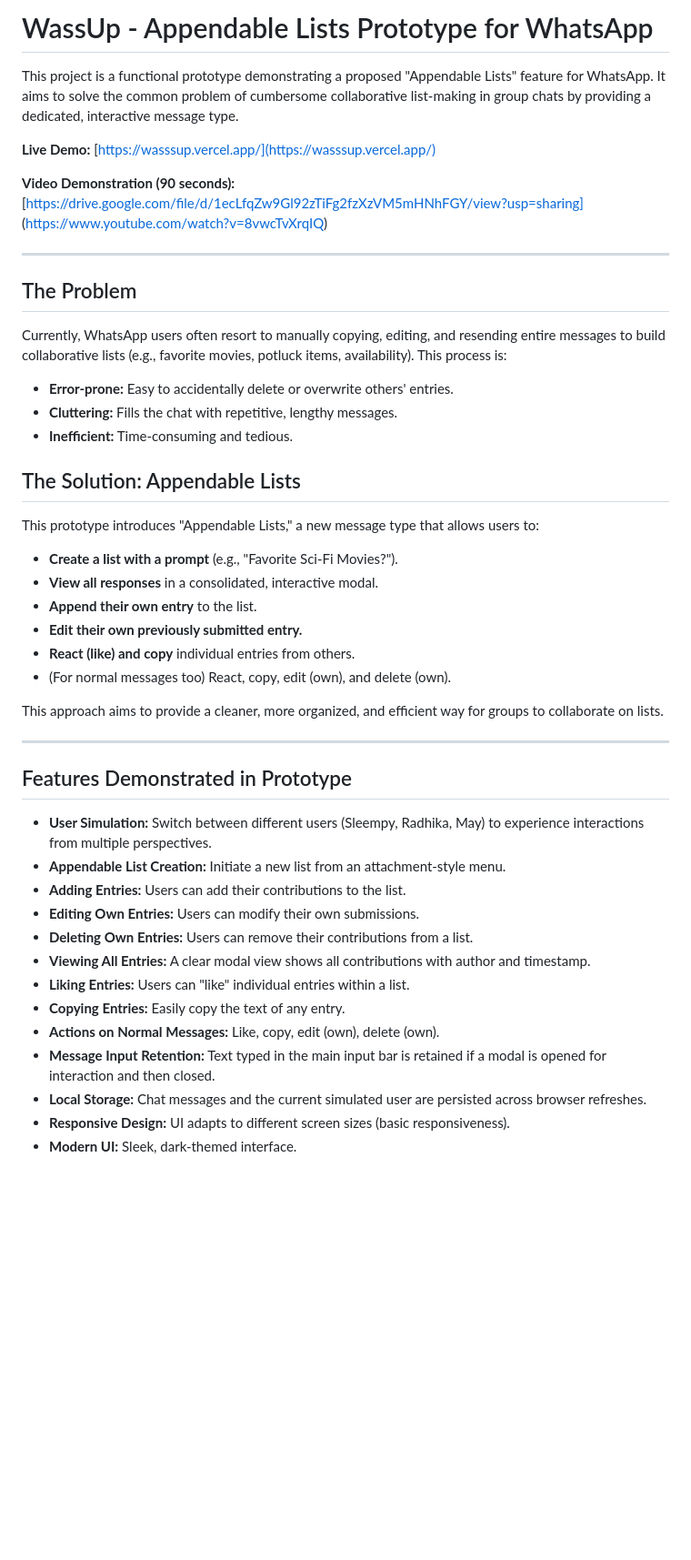
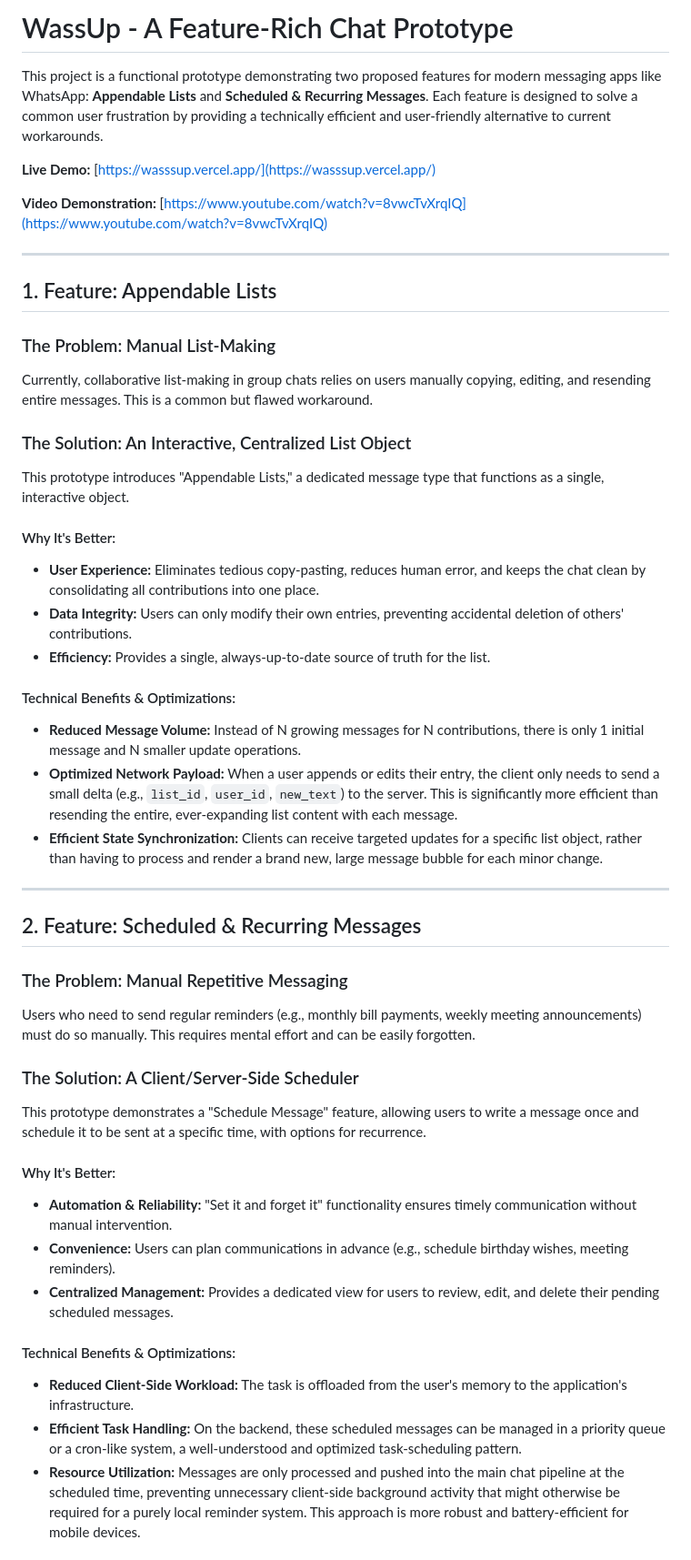
Before and after one commit to PiyushHMehta/wassup, a Markdown page: README.md, the part around the change printed below. Shown: that part at 91% size. Drawn GitHub-style; blank space fills up the shorter version.

Commit message:
adding scheduled/recurring msg feature and updating readme

```diff
--- a/README.md
+++ b/README.md
@@ -1,47 +1,48 @@
-# WassUp - Appendable Lists Prototype for WhatsApp
+# WassUp - A Feature-Rich Chat Prototype
 
-This project is a functional prototype demonstrating a proposed "Appendable Lists" feature for WhatsApp. It aims to solve the common problem of cumbersome collaborative list-making in group chats by providing a dedicated, interactive message type.
+This project is a functional prototype demonstrating two proposed features for modern messaging apps like WhatsApp: **Appendable Lists** and **Scheduled & Recurring Messages**. Each feature is designed to solve a common user frustration by providing a technically efficient and user-friendly alternative to current workarounds.
 
 **Live Demo:** [https://wasssup.vercel.app/](https://wasssup.vercel.app/)
 
-**Video Demonstration (90 seconds):** [https://drive.google.com/file/d/1ecLfqZw9Gl92zTiFg2fzXzVM5mHNhFGY/view?usp=sharing]
-(https://www.youtube.com/watch?v=8vwcTvXrqIQ)
+**Video Demonstration:** [https://www.youtube.com/watch?v=8vwcTvXrqIQ](https://www.youtube.com/watch?v=8vwcTvXrqIQ)
 
 ---
 
-## The Problem
+## 1. Feature: Appendable Lists
 
-Currently, WhatsApp users often resort to manually copying, editing, and resending entire messages to build collaborative lists (e.g., favorite movies, potluck items, availability). This process is:
-*   **Error-prone:** Easy to accidentally delete or overwrite others' entries.
-*   **Cluttering:** Fills the chat with repetitive, lengthy messages.
-*   **Inefficient:** Time-consuming and tedious.
+### The Problem: Manual List-Making
+Currently, collaborative list-making in group chats relies on users manually copying, editing, and resending entire messages. This is a common but flawed workaround.
 
-## The Solution: Appendable Lists
+### The Solution: An Interactive, Centralized List Object
+This prototype introduces "Appendable Lists," a dedicated message type that functions as a single, interactive object.
 
-This prototype introduces "Appendable Lists," a new message type that allows users to:
-*   **Create a list with a prompt** (e.g., "Favorite Sci-Fi Movies?").
-*   **View all responses** in a consolidated, interactive modal.
-*   **Append their own entry** to the list.
-*   **Edit their own previously submitted entry.**
-*   **React (like) and copy** individual entries from others.
-*   (For normal messages too) React, copy, edit (own), and delete (own).
+#### Why It's Better:
+*   **User Experience:** Eliminates tedious copy-pasting, reduces human error, and keeps the chat clean by consolidating all contributions into one place.
+*   **Data Integrity:** Users can only modify their own entries, preventing accidental deletion of others' contributions.
+*   **Efficiency:** Provides a single, always-up-to-date source of truth for the list.
 
-This approach aims to provide a cleaner, more organized, and efficient way for groups to collaborate on lists.
+#### Technical Benefits & Optimizations:
+*   **Reduced Message Volume:** Instead of N growing messages for N contributions, there is only 1 initial message and N smaller update operations.
+*   **Optimized Network Payload:** When a user appends or edits their entry, the client only needs to send a small delta (e.g., `list_id`, `user_id`, `new_text`) to the server. This is significantly more efficient than resending the entire, ever-expanding list content with each message.
+*   **Efficient State Synchronization:** Clients can receive targeted updates for a specific list object, rather than having to process and render a brand new, large message bubble for each minor change.
 
 ---
 
-## Features Demonstrated in Prototype
+## 2. Feature: Scheduled & Recurring Messages
 
-*   **User Simulation:** Switch between different users (Sleempy, Radhika, May) to experience interactions from multiple perspectives.
-*   **Appendable List Creation:** Initiate a new list from an attachment-style menu.
-*   **Adding Entries:** Users can add their contributions to the list.
-*   **Editing Own Entries:** Users can modify their own submissions.
-*   **Deleting Own Entries:** Users can remove their contributions from a list.
-*   **Viewing All Entries:** A clear modal view shows all contributions with author and timestamp.
-*   **Liking Entries:** Users can "like" individual entries within a list.
-*   **Copying Entries:** Easily copy the text of any entry.
-*   **Actions on Normal Messages:** Like, copy, edit (own), delete (own).
-*   **Message Input Retention:** Text typed in the main input bar is retained if a modal is opened for interaction and then closed.
-*   **Local Storage:** Chat messages and the current simulated user are persisted across browser refreshes.
-*   **Responsive Design:** UI adapts to different screen sizes (basic responsiveness).
-*   **Modern UI:** Sleek, dark-themed interface.
+### The Problem: Manual Repetitive Messaging
+Users who need to send regular reminders (e.g., monthly bill payments, weekly meeting announcements) must do so manually. This requires mental effort and can be easily forgotten.
+
+### The Solution: A Client/Server-Side Scheduler
+This prototype demonstrates a "Schedule Message" feature, allowing users to write a message once and schedule it to be sent at a specific time, with options for recurrence.
+
+#### Why It's Better:
+*   **Automation & Reliability:** "Set it and forget it" functionality ensures timely communication without manual intervention.
+*   **Convenience:** Users can plan communications in advance (e.g., schedule birthday wishes, meeting reminders).
+*   **Centralized Management:** Provides a dedicated view for users to review, edit, and delete their pending scheduled messages.
+
+#### Technical Benefits & Optimizations:
+*   **Reduced Client-Side Workload:** The task is offloaded from the user's memory to the application's infrastructure.
+*   **Efficient Task Handling:** On the backend, these scheduled messages can be managed in a priority queue or a cron-like system, a well-understood and optimized task-scheduling pattern.
+*   **Resource Utilization:** Messages are only processed and pushed into the main chat pipeline at the scheduled time, preventing unnecessary client-side background activity that might otherwise be required for a purely local reminder system. This approach is more robust and battery-efficient for mobile devices.
+
```
Also changed, not shown: other parts of README.md (+12 -1 lines).
